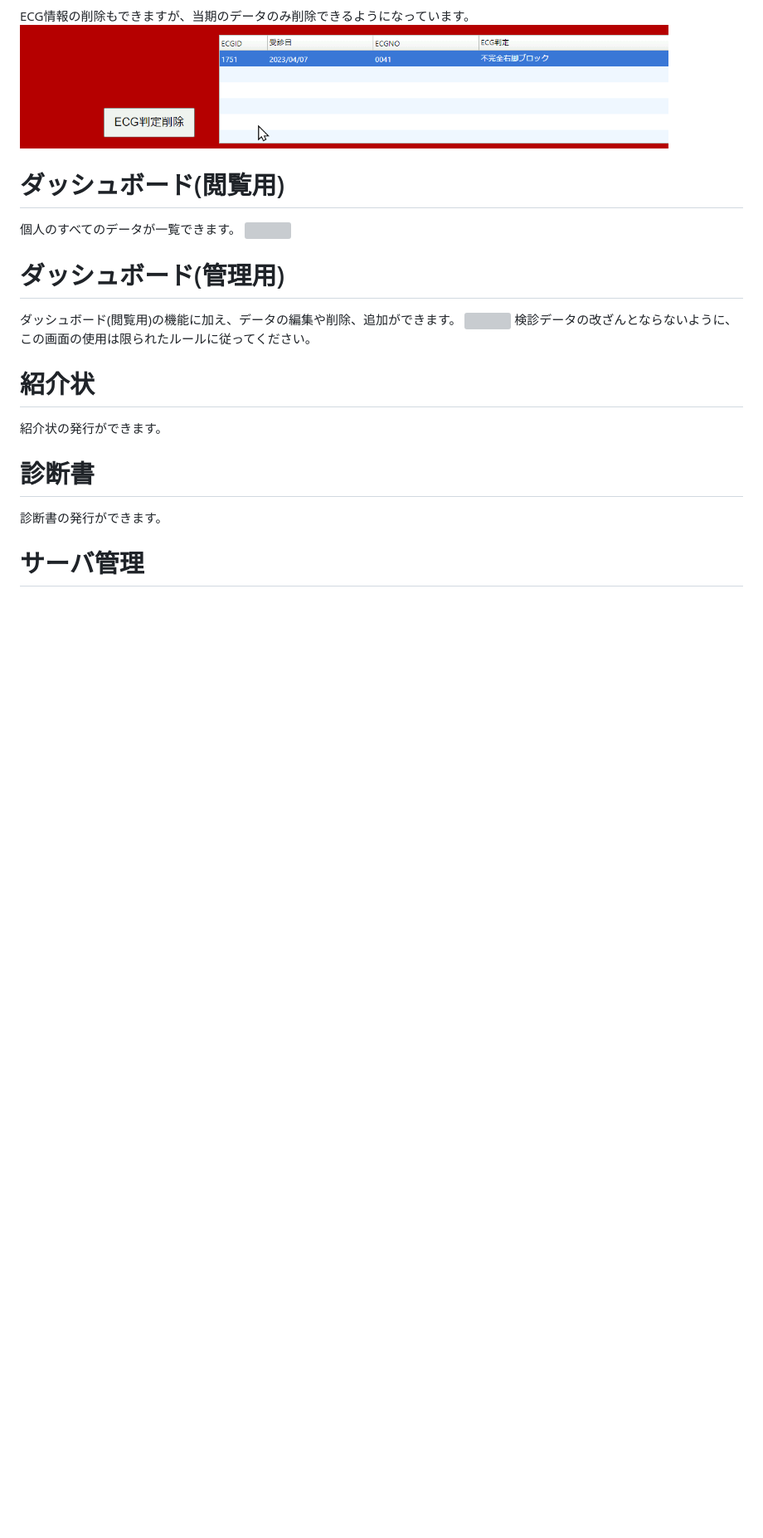
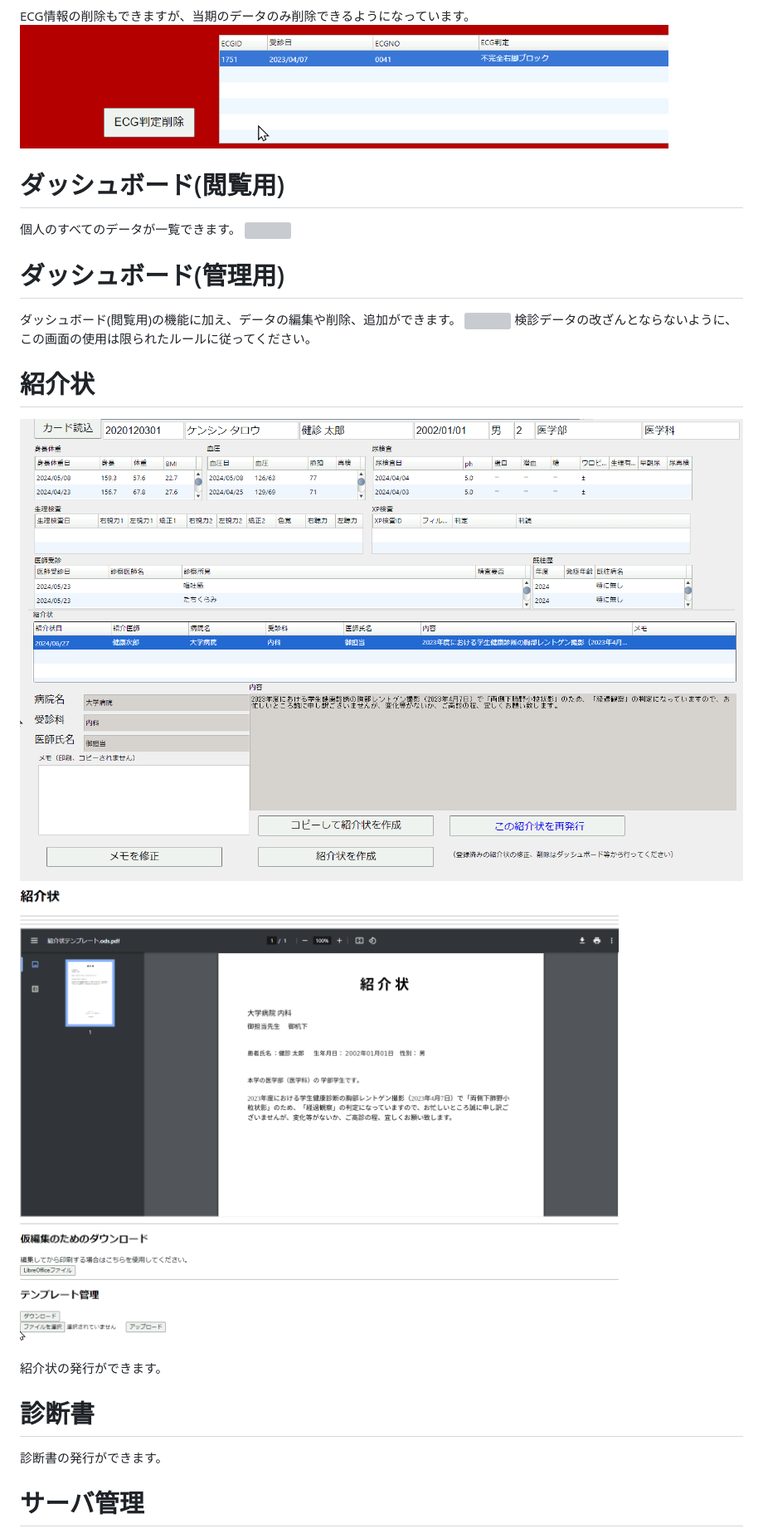
Before and after one commit to nanbuwks/OMCUSS, a Markdown page: README.md, the part around the change. Shown: that part at 83% size. Rendered like a GitHub page; pictures changed too: images/963f966f1e1c431312021032c7e348fb3797fec986b50c3166beb3445fe0849c.png (added), images/a6f4bbfa9862f9d2afd95db5e53572027164b0248dea6d0f56a6673d38c36927.png (added); blank space fills up the shorter version; grey boxes are pictures that could not be loaded.

Commit message:
update 紹介状 image

```diff
--- a/README.md
+++ b/README.md
@@ -124,6 +124,10 @@ ECG情報の削除もできますが、当期のデータのみ削除できる
 検診データの改ざんとならないように、この画面の使用は限られたルールに従ってください。
 
 # 紹介状
+
+![](images/963f966f1e1c431312021032c7e348fb3797fec986b50c3166beb3445fe0849c.png)
+![](images/a6f4bbfa9862f9d2afd95db5e53572027164b0248dea6d0f56a6673d38c36927.png)
+
 紹介状の発行ができます。
 
 # 診断書
```
Also changed, not shown: CUSTOMIZE.md (added, +43 -0 lines), doc/HOWTOJUDGESETTINGS.md (added, +62 -0 lines), doc/HOWTOUSE.md (+18 -9 lines).
